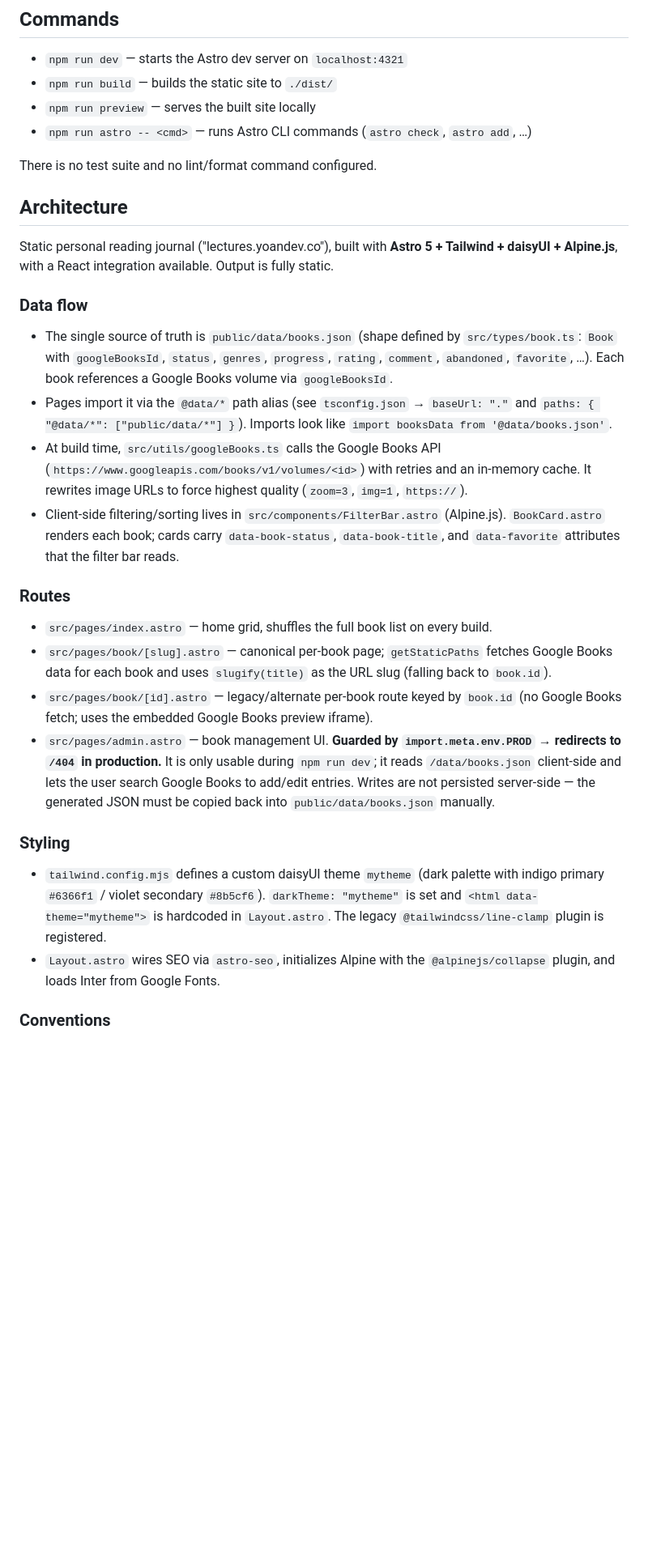
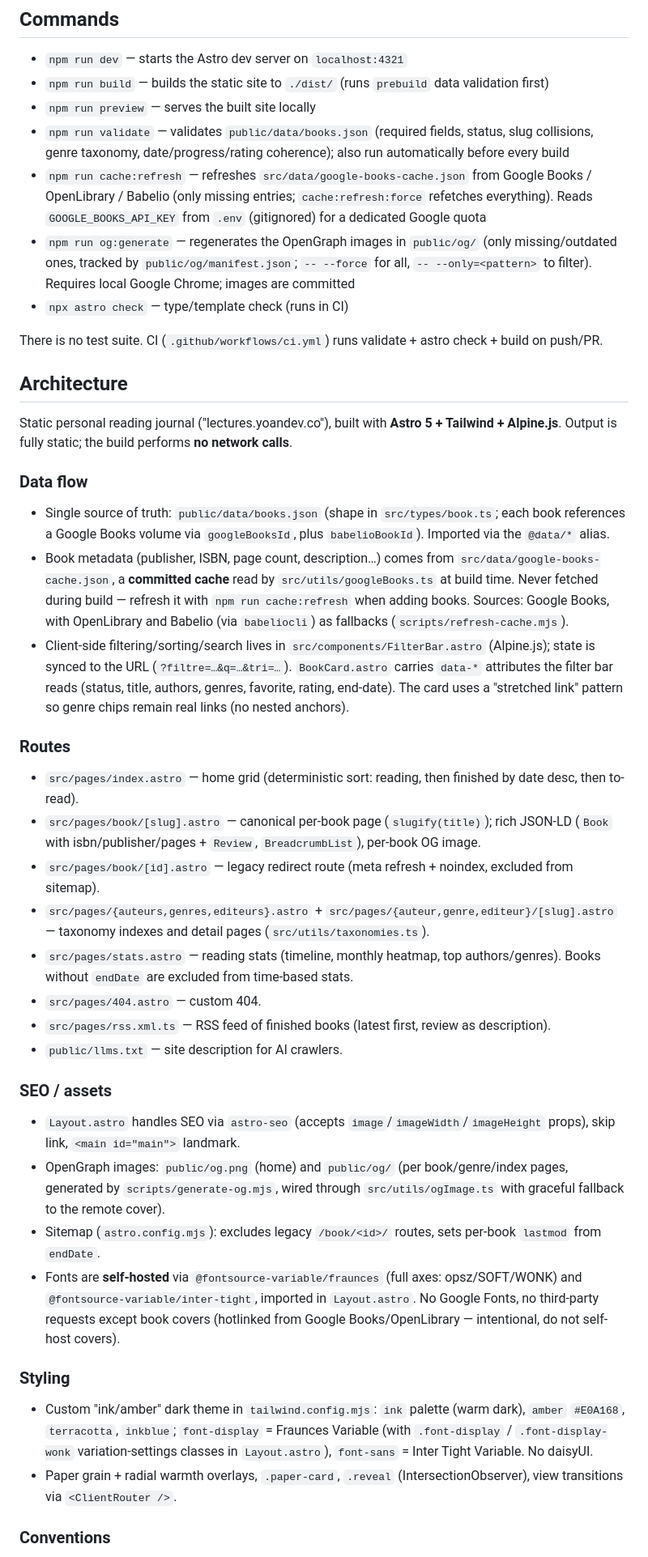
Before and after one commit to yoanbernabeu/lectures, a Markdown page: CLAUDE.md, the part around one of its changes. Shown at 81% size. Rendered like a GitHub page; blank space fills up the shorter version.

Commit message:
📝 Mettre à jour CLAUDE.md (architecture et workflows actuels)
Co-Authored-By: Claude Fable 5 <noreply@anthropic.com>

```diff
--- a/CLAUDE.md
+++ b/CLAUDE.md
@@ -5,34 +5,47 @@ This file provides guidance to Claude Code (claude.ai/code) when working with co
 ## Commands
 
 - `npm run dev` — starts the Astro dev server on `localhost:4321`
-- `npm run build` — builds the static site to `./dist/`
+- `npm run build` — builds the static site to `./dist/` (runs `prebuild` data validation first)
 - `npm run preview` — serves the built site locally
-- `npm run astro -- <cmd>` — runs Astro CLI commands (`astro check`, `astro add`, …)
+- `npm run validate` — validates `public/data/books.json` (required fields, status, slug collisions, genre taxonomy, date/progress/rating coherence); also run automatically before every build
+- `npm run cache:refresh` — refreshes `src/data/google-books-cache.json` from Google Books / OpenLibrary / Babelio (only missing entries; `cache:refresh:force` refetches everything). Reads `GOOGLE_BOOKS_API_KEY` from `.env` (gitignored) for a dedicated Google quota
+- `npm run og:generate` — regenerates the OpenGraph images in `public/og/` (only missing/outdated ones, tracked by `public/og/manifest.json`; `-- --force` for all, `-- --only=<pattern>` to filter). Requires local Google Chrome; images are committed
+- `npx astro check` — type/template check (runs in CI)
 
-There is no test suite and no lint/format command configured.
+There is no test suite. CI (`.github/workflows/ci.yml`) runs validate + astro check + build on push/PR.
 
 ## Architecture
 
-Static personal reading journal ("lectures.yoandev.co"), built with **Astro 5 + Tailwind + daisyUI + Alpine.js**, with a React integration available. Output is fully static.
+Static personal reading journal ("lectures.yoandev.co"), built with **Astro 5 + Tailwind + Alpine.js**. Output is fully static; the build performs **no network calls**.
 
 ### Data flow
 
-- The single source of truth is `public/data/books.json` (shape defined by `src/types/book.ts`: `Book` with `googleBooksId`, `status`, `genres`, `progress`, `rating`, `comment`, `abandoned`, `favorite`, …). Each book references a Google Books volume via `googleBooksId`.
-- Pages import it via the `@data/*` path alias (see `tsconfig.json` → `baseUrl: "."` and `paths: { "@data/*": ["public/data/*"] }`). Imports look like `import booksData from '@data/books.json'`.
-- At build time, `src/utils/googleBooks.ts` calls the Google Books API (`https://www.googleapis.com/books/v1/volumes/<id>`) with retries and an in-memory cache. It rewrites image URLs to force highest quality (`zoom=3`, `img=1`, `https://`).
-- Client-side filtering/sorting lives in `src/components/FilterBar.astro` (Alpine.js). `BookCard.astro` renders each book; cards carry `data-book-status`, `data-book-title`, and `data-favorite` attributes that the filter bar reads.
+- Single source of truth: `public/data/books.json` (shape in `src/types/book.ts`; each book references a Google Books volume via `googleBooksId`, plus `babelioBookId`). Imported via the `@data/*` alias.
+- Book metadata (publisher, ISBN, page count, description…) comes from `src/data/google-books-cache.json`, a **committed cache** read by `src/utils/googleBooks.ts` at build time. Never fetched during build — refresh it with `npm run cache:refresh` when adding books. Sources: Google Books, with OpenLibrary and Babelio (via `babeliocli`) as fallbacks (`scripts/refresh-cache.mjs`).
+- Client-side filtering/sorting/search lives in `src/components/FilterBar.astro` (Alpine.js); state is synced to the URL (`?filtre=…&q=…&tri=…`). `BookCard.astro` carries `data-*` attributes the filter bar reads (status, title, authors, genres, favorite, rating, end-date). The card uses a "stretched link" pattern so genre chips remain real links (no nested anchors).
 
 ### Routes
 
-- `src/pages/index.astro` — home grid, shuffles the full book list on every build.
-- `src/pages/book/[slug].astro` — canonical per-book page; `getStaticPaths` fetches Google Books data for each book and uses `slugify(title)` as the URL slug (falling back to `book.id`).
-- `src/pages/book/[id].astro` — legacy/alternate per-book route keyed by `book.id` (no Google Books fetch; uses the embedded Google Books preview iframe).
-- `src/pages/admin.astro` — book management UI. **Guarded by `import.meta.env.PROD` → redirects to `/404` in production.** It is only usable during `npm run dev`; it reads `/data/books.json` client-side and lets the user search Google Books to add/edit entries. Writes are not persisted server-side — the generated JSON must be copied back into `public/data/books.json` manually.
+- `src/pages/index.astro` — home grid (deterministic sort: reading, then finished by date desc, then to-read).
+- `src/pages/book/[slug].astro` — canonical per-book page (`slugify(title)`); rich JSON-LD (`Book` with isbn/publisher/pages + `Review`, `BreadcrumbList`), per-book OG image.
+- `src/pages/book/[id].astro` — legacy redirect route (meta refresh + noindex, excluded from sitemap).
+- `src/pages/{auteurs,genres,editeurs}.astro` + `src/pages/{auteur,genre,editeur}/[slug].astro` — taxonomy indexes and detail pages (`src/utils/taxonomies.ts`).
+- `src/pages/stats.astro` — reading stats (timeline, monthly heatmap, top authors/genres). Books without `endDate` are excluded from time-based stats.
+- `src/pages/404.astro` — custom 404.
+- `src/pages/rss.xml.ts` — RSS feed of finished books (latest first, review as description).
+- `public/llms.txt` — site description for AI crawlers.
+
+### SEO / assets
+
+- `Layout.astro` handles SEO via `astro-seo` (accepts `image`/`imageWidth`/`imageHeight` props), skip link, `<main id="main">` landmark.
+- OpenGraph images: `public/og.png` (home) and `public/og/` (per book/genre/index pages, generated by `scripts/generate-og.mjs`, wired through `src/utils/ogImage.ts` with graceful fallback to the remote cover).
+- Sitemap (`astro.config.mjs`): excludes legacy `/book/<id>/` routes, sets per-book `lastmod` from `endDate`.
+- Fonts are **self-hosted** via `@fontsource-variable/fraunces` (full axes: opsz/SOFT/WONK) and `@fontsource-variable/inter-tight`, imported in `Layout.astro`. No Google Fonts, no third-party requests except book covers (hotlinked from Google Books/OpenLibrary — intentional, do not self-host covers).
 
 ### Styling
 
-- `tailwind.config.mjs` defines a custom daisyUI theme `mytheme` (dark palette with indigo primary `#6366f1` / violet secondary `#8b5cf6`). `darkTheme: "mytheme"` is set and `<html data-theme="mytheme">` is hardcoded in `Layout.astro`. The legacy `@tailwindcss/line-clamp` plugin is registered.
-- `Layout.astro` wires SEO via `astro-seo`, initializes Alpine with the `@alpinejs/collapse` plugin, and loads Inter from Google Fonts.
+- Custom "ink/amber" dark theme in `tailwind.config.mjs`: `ink` palette (warm dark), `amber` `#E0A168`, `terracotta`, `inkblue`; `font-display` = Fraunces Variable (with `.font-display` / `.font-display-wonk` variation-settings classes in `Layout.astro`), `font-sans` = Inter Tight Variable. No daisyUI.
+- Paper grain + radial warmth overlays, `.paper-card`, `.reveal` (IntersectionObserver), view transitions via `<ClientRouter />`.
 
 ### Conventions
 
```
Also changed, not shown: other parts of CLAUDE.md (+3 -1 lines).
